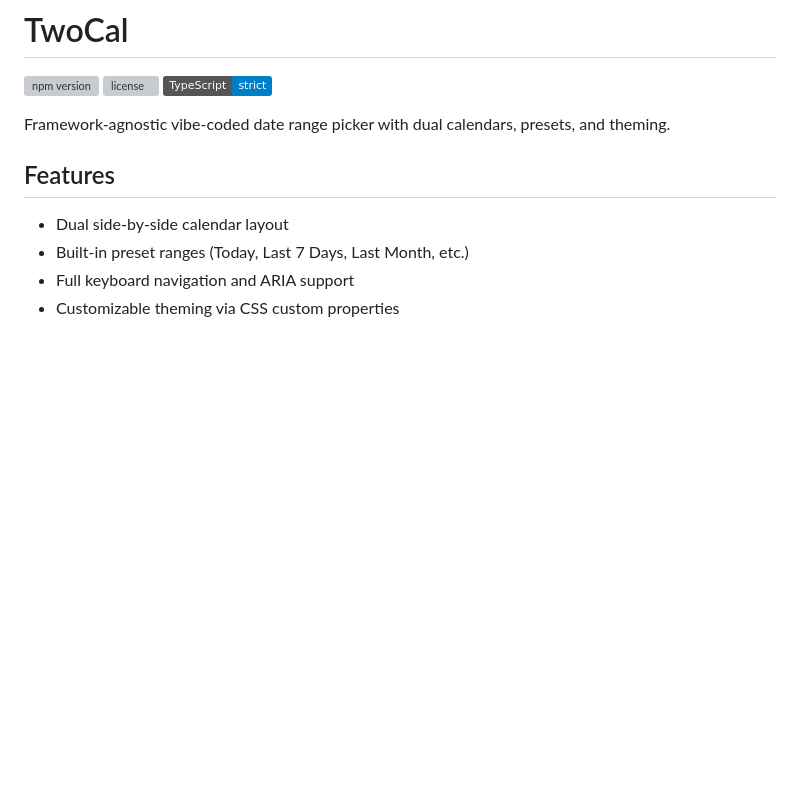
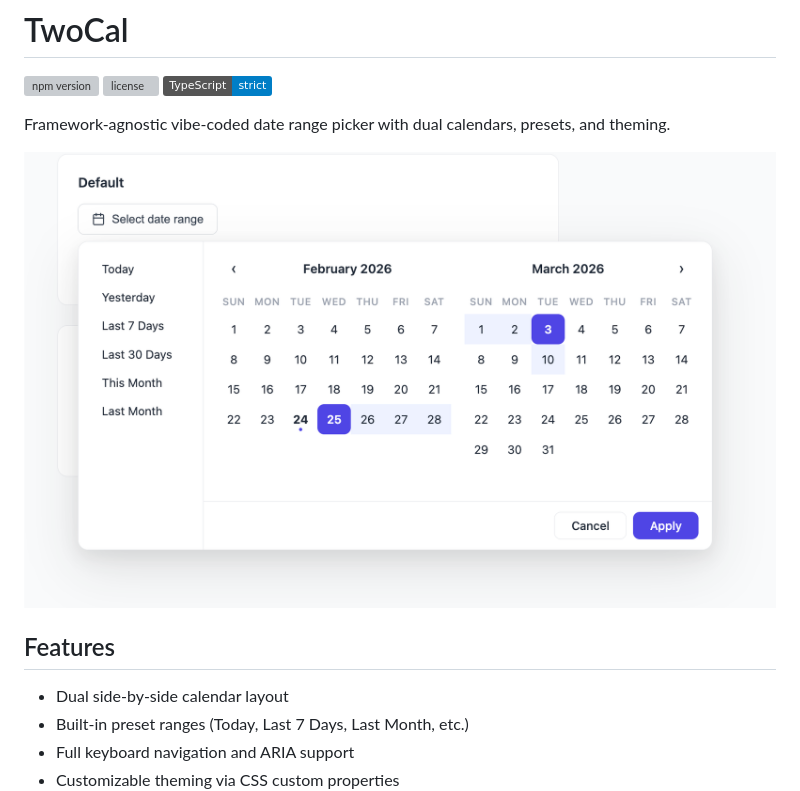
Before and after one commit to sergiobayona/twocal, a Markdown page: README.md, the part around the change. Rendered like a GitHub page; pictures changed too: assets/screenshot.png (added); badges without logos; blank space fills up the shorter version; grey boxes are pictures that could not be loaded.

Commit message:
screenshot

```diff
--- a/README.md
+++ b/README.md
@@ -5,6 +5,8 @@
 [![TypeScript](https://img.shields.io/badge/TypeScript-strict-blue)](https://www.typescriptlang.org/)
 
 Framework-agnostic vibe-coded date range picker with dual calendars, presets, and theming.
+
+![TwoCal date range picker](assets/screenshot.png)
 
 ## Features
 
```
